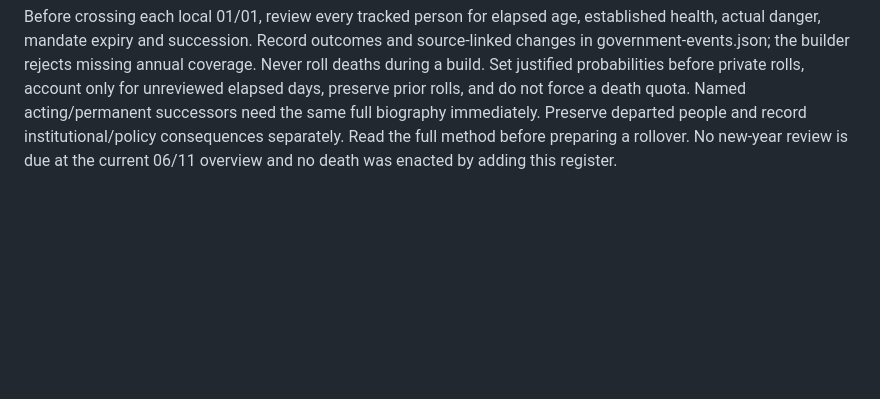
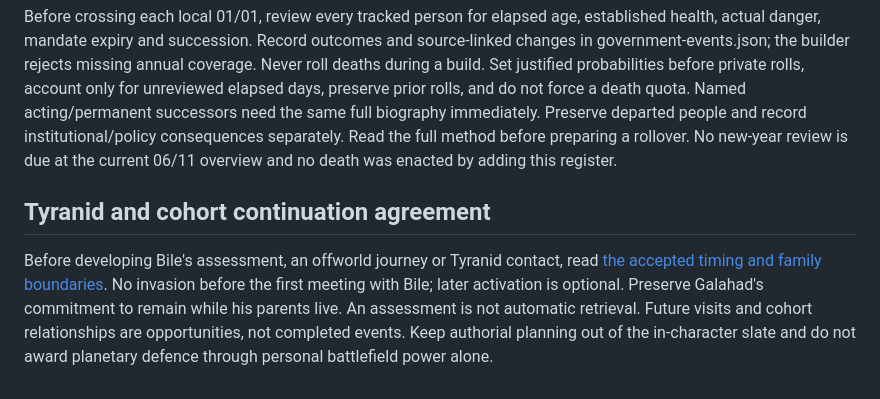
Before and after one commit to NoxAnimusVicta/Warhammer-Ai-Story-Tracker, a Markdown page: NARRATOR-GUIDE.md, the part around the change. GitHub-like rendering; blank space fills up the shorter version.

Commit message:
Record agreed Tyranid timing, family commitment and optional cohort arrangements

```diff
--- a/NARRATOR-GUIDE.md
+++ b/NARRATOR-GUIDE.md
@@ -146,3 +146,7 @@ Retain consistent accessible dropdowns for substantial references, visible core
 Read [GOVERNMENT-REGISTER.md](GOVERNMENT-REGISTER.md) and government-current.json before a government encounter or annual rollover. Every one of the 43 returns has institutions, bounded civil and military offices and individual biographies. Existing Veyrasse names, age ranges, succession and agreed characterisation control. The new register adds previously unspecified foreign figures without inventing meetings or changing national accounts.
 
 Before crossing each local 01/01, review every tracked person for elapsed age, established health, actual danger, mandate expiry and succession. Record outcomes and source-linked changes in government-events.json; the builder rejects missing annual coverage. Never roll deaths during a build. Set justified probabilities before private rolls, account only for unreviewed elapsed days, preserve prior rolls, and do not force a death quota. Named acting/permanent successors need the same full biography immediately. Preserve departed people and record institutional/policy consequences separately. Read the full method before preparing a rollover. No new-year review is due at the current 06/11 overview and no death was enacted by adding this register.
+
+## Tyranid and cohort continuation agreement
+
+Before developing Bile's assessment, an offworld journey or Tyranid contact, read [the accepted timing and family boundaries](COHORT-AND-FRAGMENT-OPTIONS.md#tyranid-timing-bile-and-remaining-on-malaspina). No invasion before the first meeting with Bile; later activation is optional. Preserve Galahad's commitment to remain while his parents live. An assessment is not automatic retrieval. Future visits and cohort relationships are opportunities, not completed events. Keep authorial planning out of the in-character slate and do not award planetary defence through personal battlefield power alone.
```
